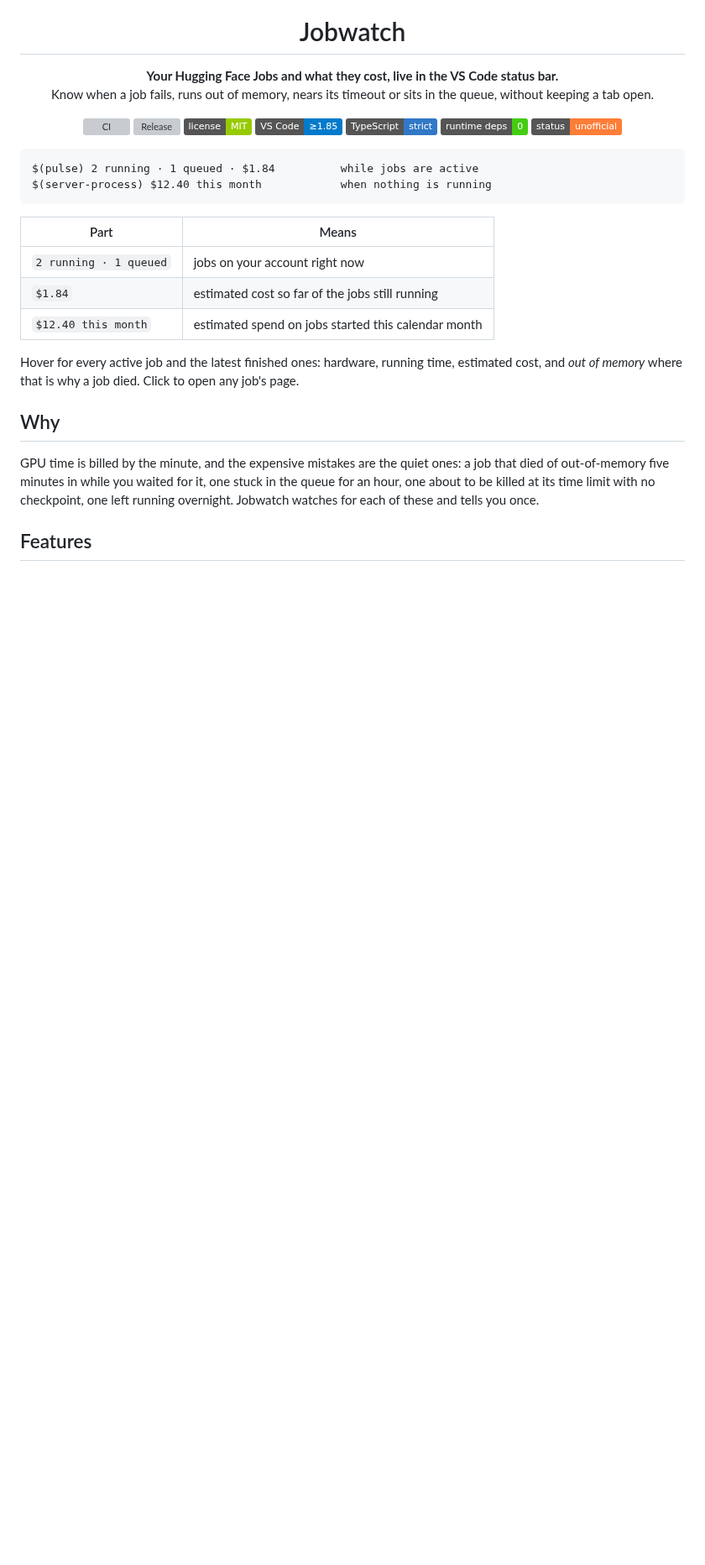
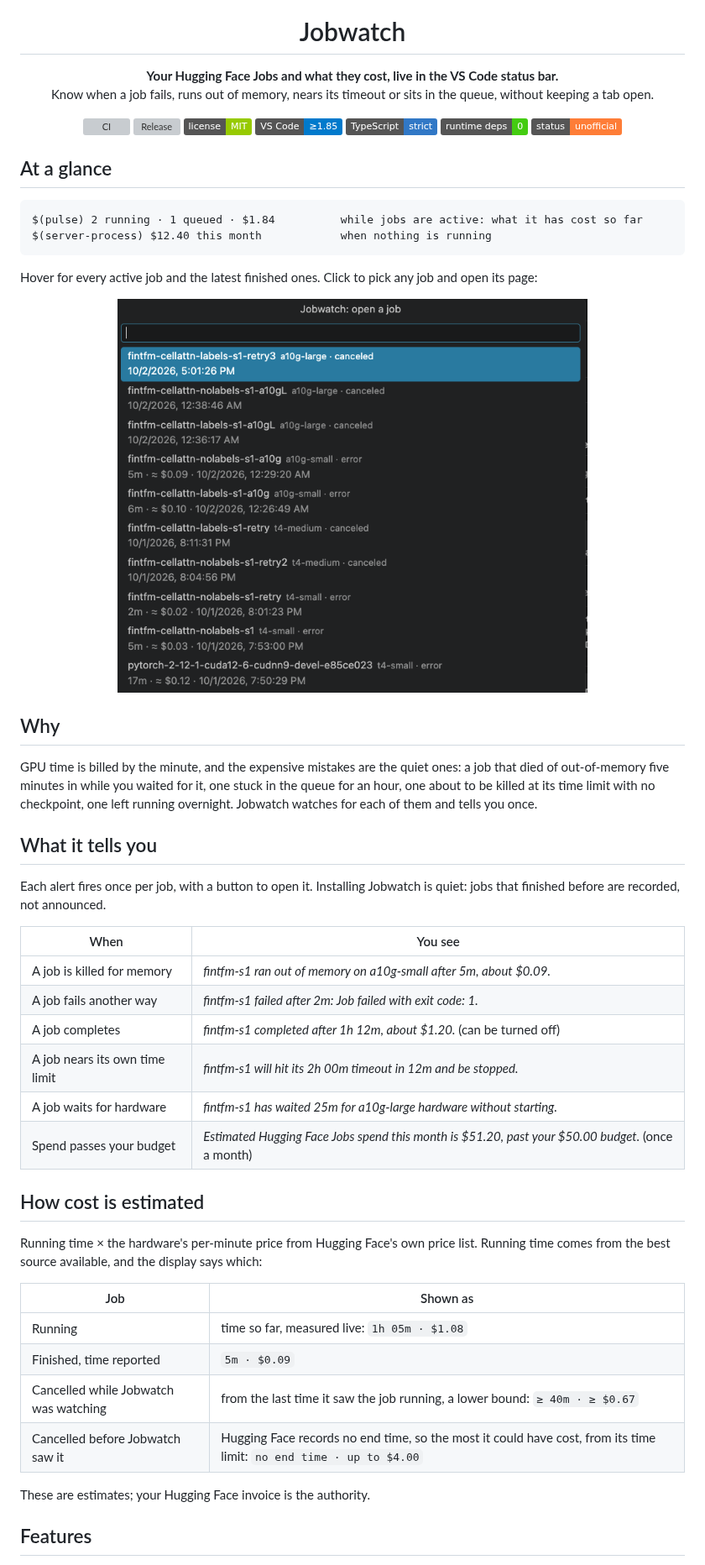
Before and after one commit to kabartay/jobwatch, a Markdown page: README.md, the part around one of its changes. Shown at 84% size. Drawn GitHub-style; pictures changed too: images/picker.png (added); badges without logos; blank space fills up the shorter version; grey boxes are pictures that could not be loaded.

````diff
--- a/README.md
+++ b/README.md
@@ -19,26 +19,53 @@
   <a href="#caveats"><img src="https://img.shields.io/badge/status-unofficial-orange.svg" alt="Unofficial"></a>
 </p>
 
+## At a glance
+
 ```text
-$(pulse) 2 running · 1 queued · $1.84          while jobs are active
+$(pulse) 2 running · 1 queued · $1.84          while jobs are active: what it has cost so far
 $(server-process) $12.40 this month            when nothing is running
 ```
 
-| Part | Means |
-| --- | --- |
-| `2 running · 1 queued` | jobs on your account right now |
-| `$1.84` | estimated cost so far of the jobs still running |
-| `$12.40 this month` | estimated spend on jobs started this calendar month |
+Hover for every active job and the latest finished ones. Click to pick any job and open its page:
 
-Hover for every active job and the latest finished ones: hardware, running time, estimated cost,
-and *out of memory* where that is why a job died. Click to open any job's page.
+<p align="center">
+  <img src="images/picker.png" width="560" alt="Jobwatch's job picker listing recent Hugging Face jobs with hardware, status, running time and estimated cost">
+</p>
 
 ## Why
 
 GPU time is billed by the minute, and the expensive mistakes are the quiet ones: a job that died
 of out-of-memory five minutes in while you waited for it, one stuck in the queue for an hour, one
 about to be killed at its time limit with no checkpoint, one left running overnight. Jobwatch
-watches for each of these and tells you once.
+watches for each of them and tells you once.
+
+## What it tells you
+
+Each alert fires once per job, with a button to open it. Installing Jobwatch is quiet: jobs that
+finished before are recorded, not announced.
+
+| When | You see |
+| --- | --- |
+| A job is killed for memory | *fintfm-s1 ran out of memory on a10g-small after 5m, about $0.09.* |
+| A job fails another way | *fintfm-s1 failed after 2m: Job failed with exit code: 1.* |
+| A job completes | *fintfm-s1 completed after 1h 12m, about $1.20.* (can be turned off) |
+| A job nears its own time limit | *fintfm-s1 will hit its 2h 00m timeout in 12m and be stopped.* |
+| A job waits for hardware | *fintfm-s1 has waited 25m for a10g-large hardware without starting.* |
+| Spend passes your budget | *Estimated Hugging Face Jobs spend this month is $51.20, past your $50.00 budget.* (once a month) |
+
+## How cost is estimated
+
+Running time × the hardware's per-minute price from Hugging Face's own price list. Running time
+comes from the best source available, and the display says which:
+
+| Job | Shown as |
+| --- | --- |
+| Running | time so far, measured live: `1h 05m · $1.08` |
+| Finished, time reported | `5m · $0.09` |
+| Cancelled while Jobwatch was watching | from the last time it saw the job running, a lower bound: `≥ 40m · ≥ $0.67` |
+| Cancelled before Jobwatch saw it | Hugging Face records no end time, so the most it could have cost, from its time limit: `no end time · up to $4.00` |
+
+These are estimates; your Hugging Face invoice is the authority.
 
 ## Features
 
````
Also changed, not shown: other parts of README.md (+13 -14 lines), CHANGELOG.md (+17 -1 lines), 9 other files.
